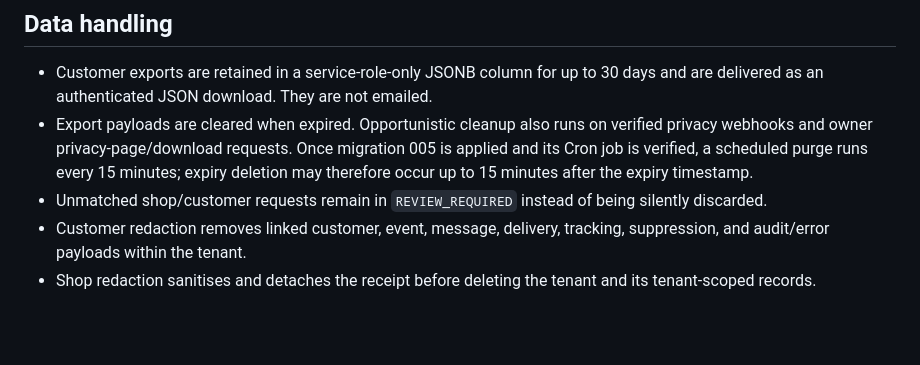
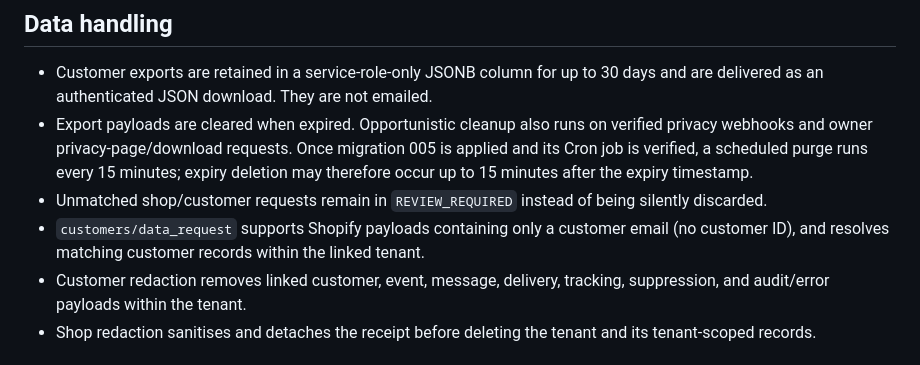
Before and after one commit to henvalt/henvalt-shopify-app, a Markdown page: docs/shopify-privacy.md, the part around the change. Rendered like a GitHub page; blank space fills up the shorter version.

Commit message:
Document email-only Shopify privacy data requests

```diff
--- a/docs/shopify-privacy.md
+++ b/docs/shopify-privacy.md
@@ -34,6 +34,7 @@ Both functions use the existing Supabase project environment variables: `SUPABAS
 - Customer exports are retained in a service-role-only JSONB column for up to 30 days and are delivered as an authenticated JSON download. They are not emailed.
 - Export payloads are cleared when expired. Opportunistic cleanup also runs on verified privacy webhooks and owner privacy-page/download requests. Once migration 005 is applied and its Cron job is verified, a scheduled purge runs every 15 minutes; expiry deletion may therefore occur up to 15 minutes after the expiry timestamp.
 - Unmatched shop/customer requests remain in `REVIEW_REQUIRED` instead of being silently discarded.
+- `customers/data_request` supports Shopify payloads containing only a customer email (no customer ID), and resolves matching customer records within the linked tenant.
 - Customer redaction removes linked customer, event, message, delivery, tracking, suppression, and audit/error payloads within the tenant.
 - Shop redaction sanitises and detaches the receipt before deleting the tenant and its tenant-scoped records.
 
```
